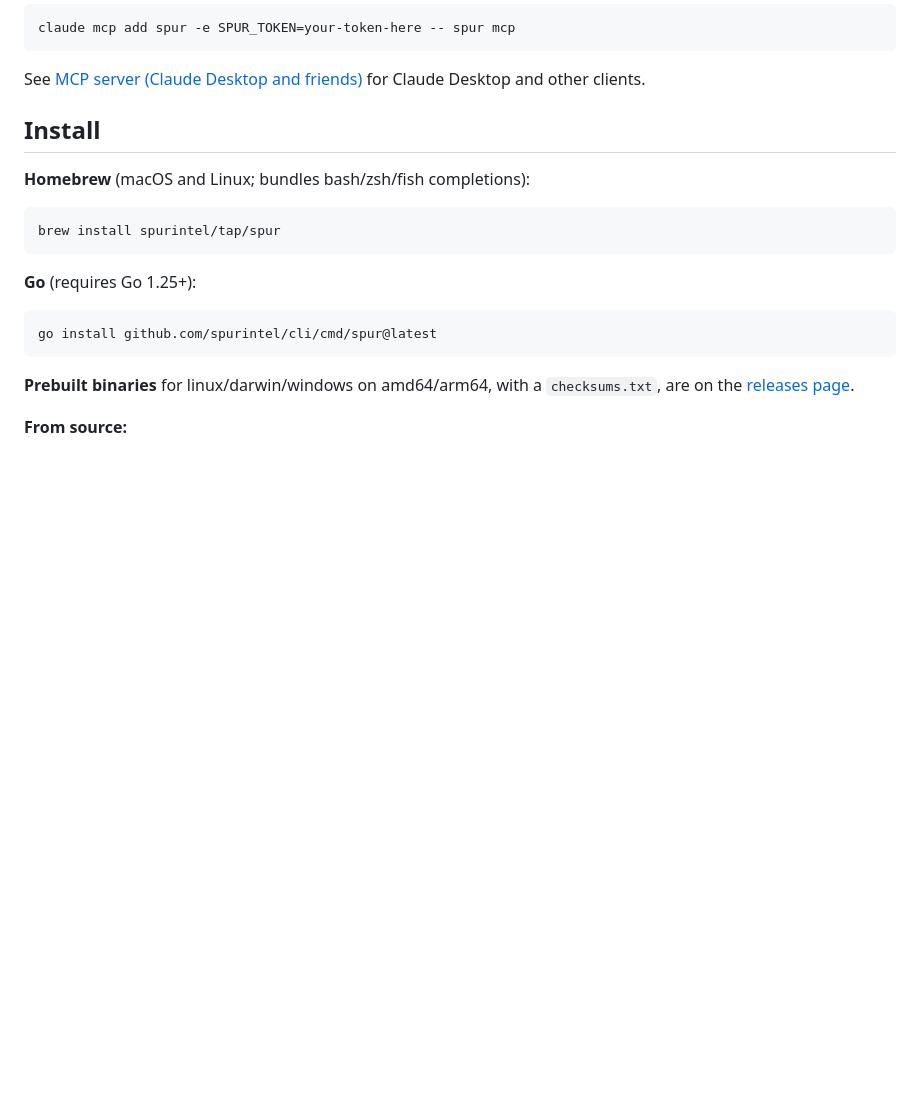
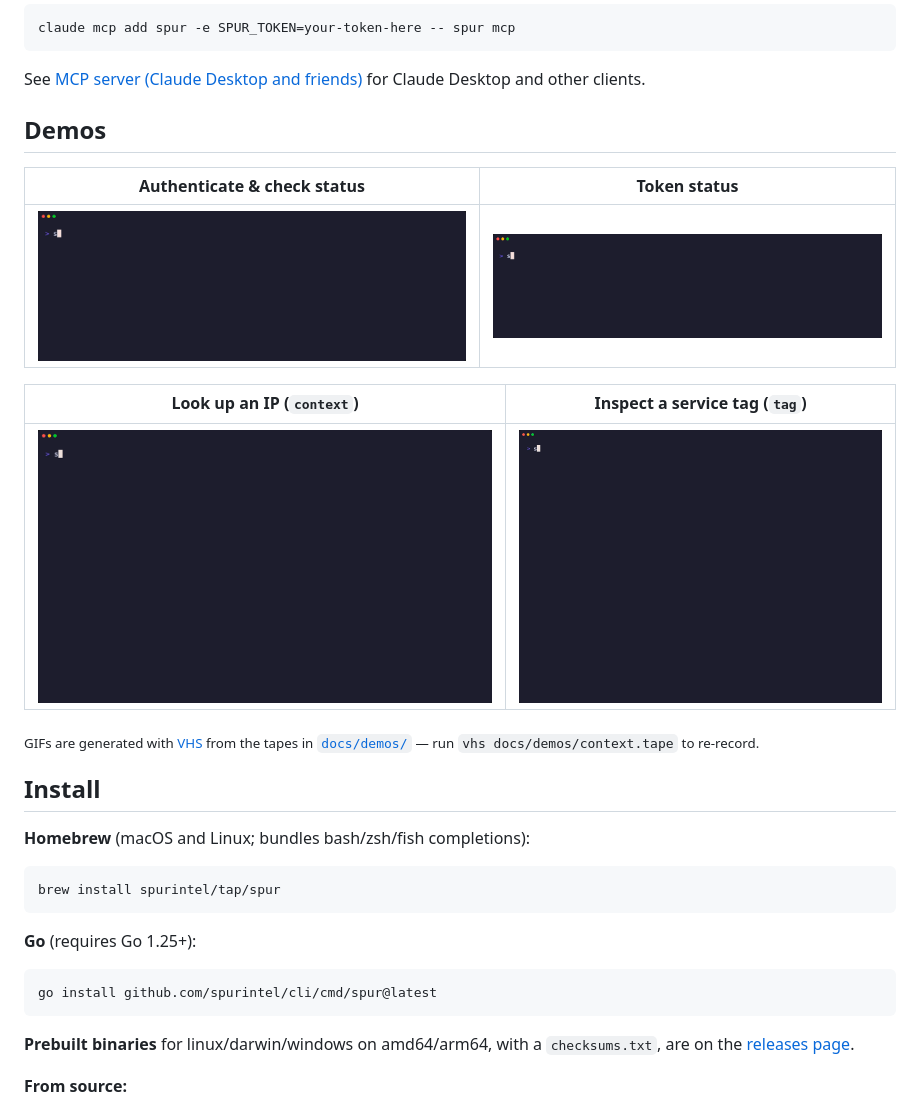
Before and after one commit to spurintel/cli, a Markdown page: README.md, the part around the change. Rendered like a GitHub page; pictures changed too: docs/demos/auth.gif (added), docs/demos/context.gif (added), docs/demos/status.gif (added); blank space fills up the shorter version.

Commit message:
docs(pla-32): add VHS demo GIFs for auth, status, context, tag

````diff
--- a/README.md
+++ b/README.md
@@ -30,6 +30,18 @@ claude mcp add spur -e SPUR_TOKEN=your-token-here -- spur mcp
 ```
 
 See [MCP server (Claude Desktop and friends)](#mcp-server-claude-desktop-and-friends) for Claude Desktop and other clients.
+
+## Demos
+
+| Authenticate & check status | Token status |
+| - | - |
+| ![spur auth demo](docs/demos/auth.gif) | ![spur status demo](docs/demos/status.gif) |
+
+| Look up an IP (`context`) | Inspect a service tag (`tag`) |
+| - | - |
+| ![spur context demo](docs/demos/context.gif) | ![spur tag demo](docs/demos/tag.gif) |
+
+<sub>GIFs are generated with [VHS](https://github.com/charmbracelet/vhs) from the tapes in [`docs/demos/`](docs/demos/) — run `vhs docs/demos/context.tape` to re-record.</sub>
 
 ## Install
 
````
Also changed, not shown: 4 other files.
